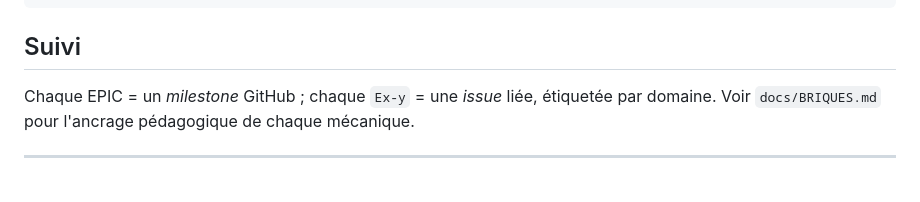
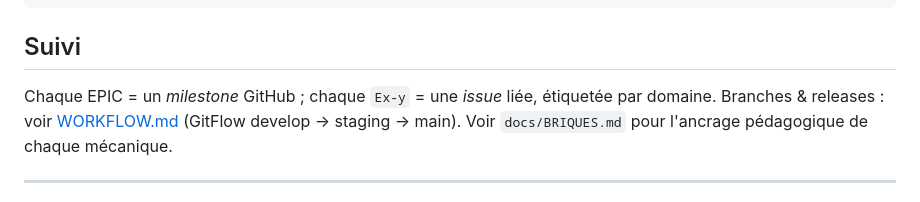
Before and after one commit to decarvalhoe/MemoForge, a Markdown page: docs/ROADMAP.md, the part around the change. Drawn GitHub-style.

Commit message:
docs: aligner HANDOFF & ROADMAP sur GitFlow (base = develop)
Co-Authored-By: Claude Opus 4.8 (1M context) <noreply@anthropic.com>

```diff
--- a/docs/ROADMAP.md
+++ b/docs/ROADMAP.md
@@ -163,6 +163,7 @@ EPIC 0 ──> EPIC 1 ──┐
 ## Suivi
 
 Chaque EPIC = un *milestone* GitHub ; chaque `Ex-y` = une *issue* liée, étiquetée par domaine.
+Branches & releases : voir [WORKFLOW.md](WORKFLOW.md) (GitFlow develop → staging → main).
 Voir `docs/BRIQUES.md` pour l'ancrage pédagogique de chaque mécanique.
 
 ---
```
Also changed, not shown: docs/HANDOFF-CONTENU.md (+1 -1 lines).
